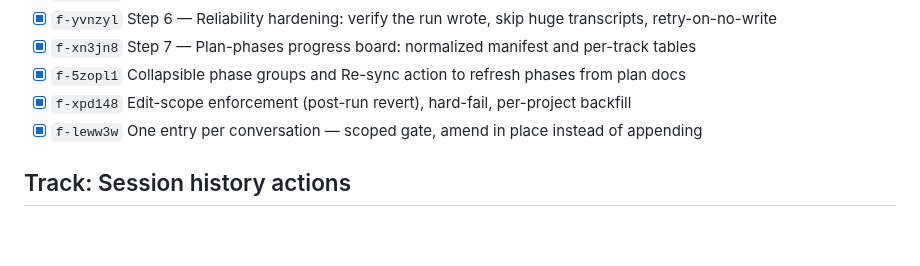
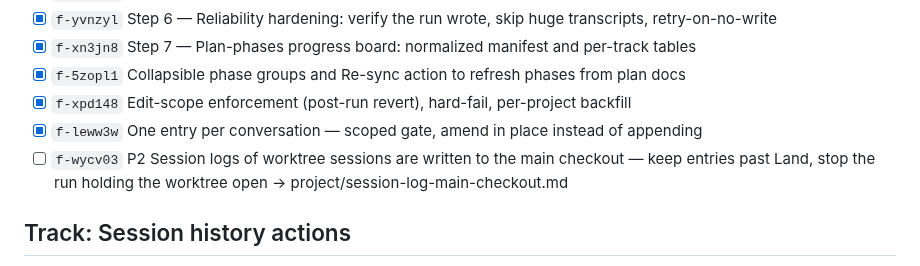
Before and after one commit to AlbertMillan/remote-terminal, a Markdown page: PROJECT.md, the part around the change. GitHub-like rendering; blank space fills up the shorter version.

```diff
--- a/PROJECT.md
+++ b/PROJECT.md
@@ -32,6 +32,7 @@ status: active
 - [x] `f-5zopl1` Collapsible phase groups and Re-sync action to refresh phases from plan docs
 - [x] `f-xpd148` Edit-scope enforcement (post-run revert), hard-fail, per-project backfill
 - [x] `f-leww3w` One entry per conversation — scoped gate, amend in place instead of appending
+- [ ] `f-wycv03` P2 Session logs of worktree sessions are written to the main checkout — keep entries past Land, stop the run holding the worktree open → project/session-log-main-checkout.md
 
 ## Track: Session history actions
 - [x] `f-vo32tl` Resume and Fork buttons on session-history entries
```
Also changed, not shown: project/session-log-main-checkout.md (added, +120 -0 lines).
